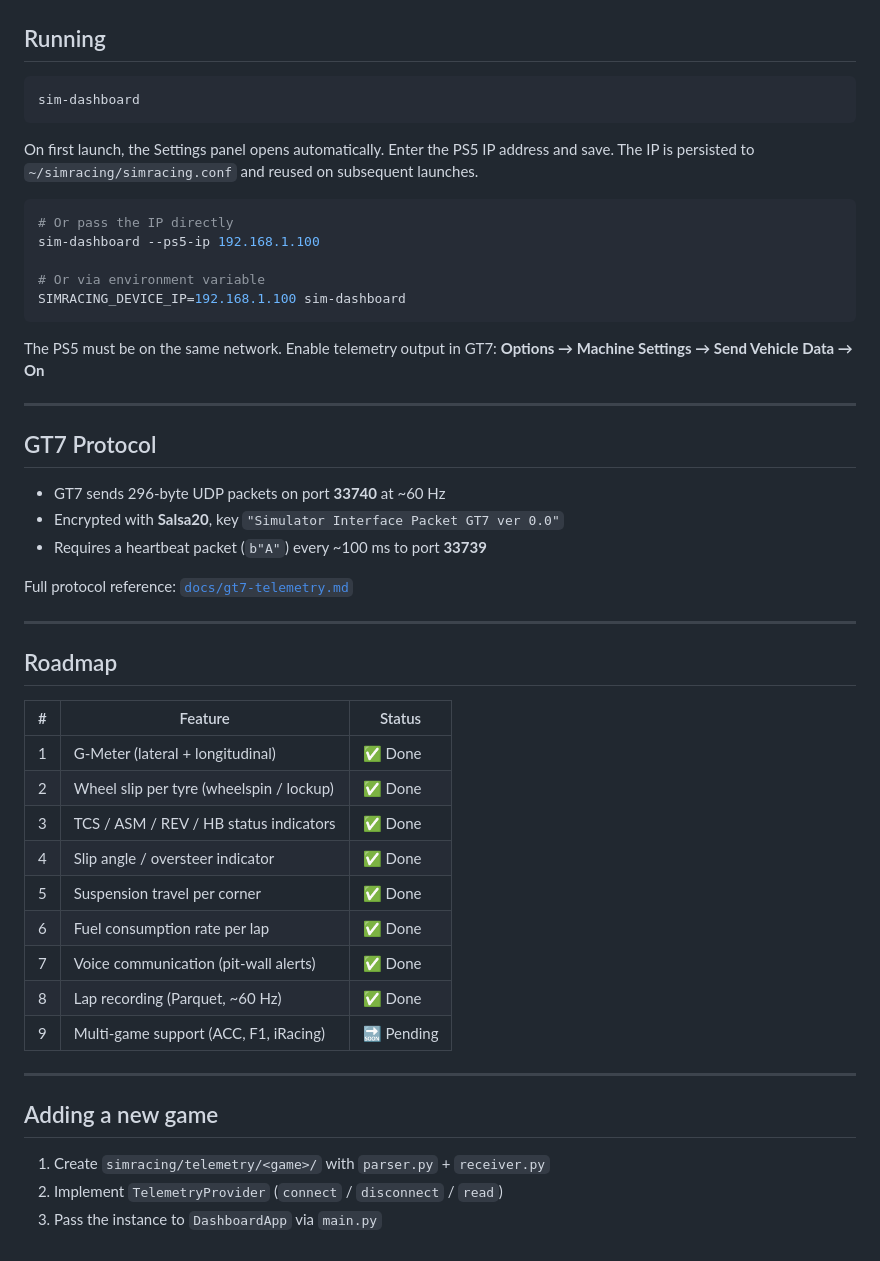
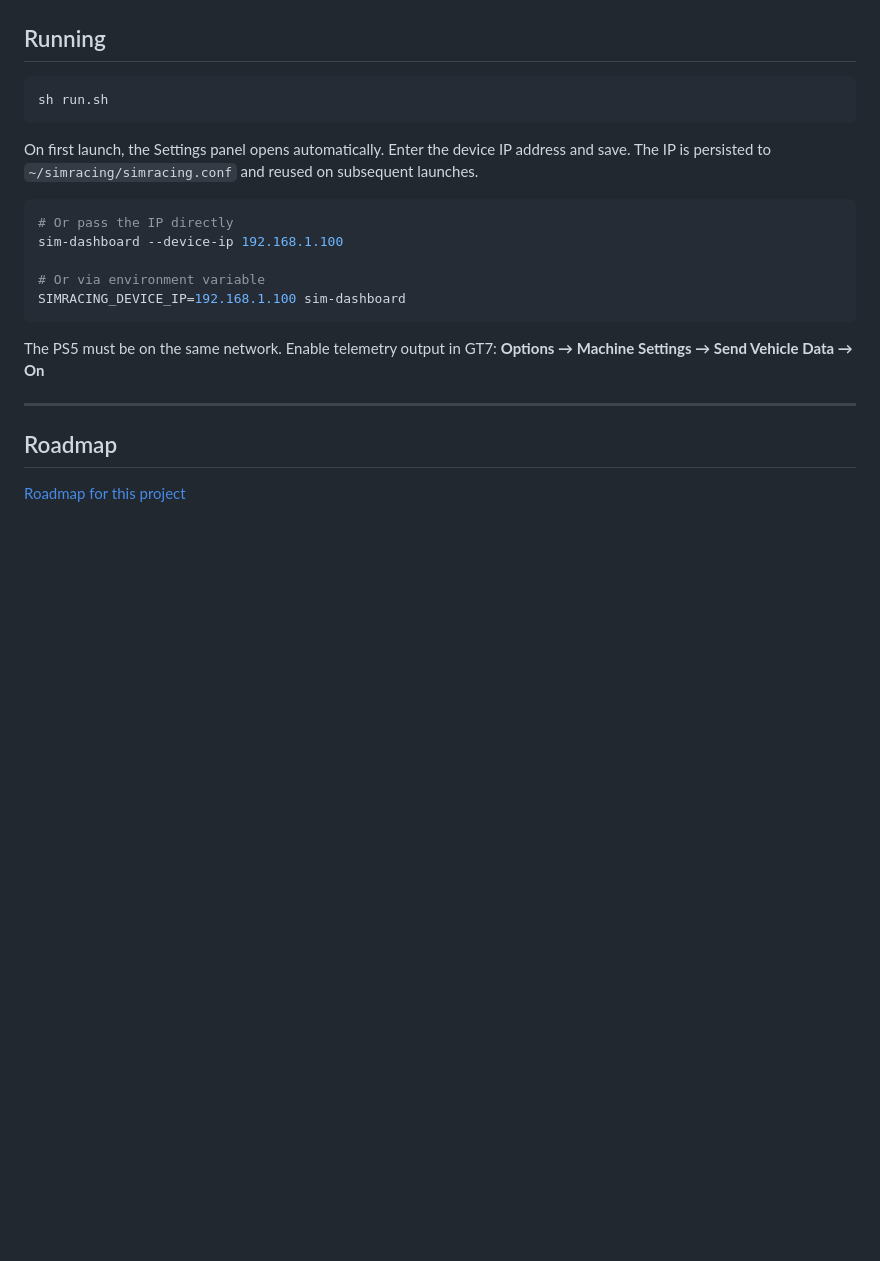
Before and after one commit to wesleyegberto/sim-race-engineer, a Markdown page: README.md, the part around the change printed below. Drawn GitHub-style; blank space fills up the shorter version.

````diff
--- a/README.md
+++ b/README.md
@@ -150,15 +161,15 @@ Models are available at [rhasspy/piper](https://github.com/rhasspy/piper/blob/ma
 ## Running
 
 ```bash
-sim-dashboard
+sh run.sh
 ```
 
-On first launch, the Settings panel opens automatically. Enter the PS5 IP address and save.
+On first launch, the Settings panel opens automatically. Enter the device IP address and save.
 The IP is persisted to `~/simracing/simracing.conf` and reused on subsequent launches.
 
 ```bash
 # Or pass the IP directly
-sim-dashboard --ps5-ip 192.168.1.100
+sim-dashboard --device-ip 192.168.1.100
 
 # Or via environment variable
 SIMRACING_DEVICE_IP=192.168.1.100 sim-dashboard
@@ -169,34 +180,6 @@ The PS5 must be on the same network. Enable telemetry output in GT7:
 
 ---
 
-## GT7 Protocol
-
-- GT7 sends 296-byte UDP packets on port **33740** at ~60 Hz
-- Encrypted with **Salsa20**, key `"Simulator Interface Packet GT7 ver 0.0"`
-- Requires a heartbeat packet (`b"A"`) every ~100 ms to port **33739**
-
-Full protocol reference: [`docs/gt7-telemetry.md`](docs/gt7-telemetry.md)
-
----
-
 ## Roadmap
 
-| # | Feature | Status |
-|---|---------|--------|
-| 1 | G-Meter (lateral + longitudinal) | ✅ Done |
-| 2 | Wheel slip per tyre (wheelspin / lockup) | ✅ Done |
-| 3 | TCS / ASM / REV / HB status indicators | ✅ Done |
-| 4 | Slip angle / oversteer indicator | ✅ Done |
-| 5 | Suspension travel per corner | ✅ Done |
-| 6 | Fuel consumption rate per lap | ✅ Done |
-| 7 | Voice communication (pit-wall alerts) | ✅ Done |
-| 8 | Lap recording (Parquet, ~60 Hz) | ✅ Done |
-| 9 | Multi-game support (ACC, F1, iRacing) | 🔜 Pending |
-
----
-
-## Adding a new game
-
-1. Create `simracing/telemetry/<game>/` with `parser.py` + `receiver.py`
-2. Implement `TelemetryProvider` (`connect` / `disconnect` / `read`)
-3. Pass the instance to `DashboardApp` via `main.py`
+[Roadmap for this project](docs/roadmap.md)
````
Also changed, not shown: other parts of README.md (+52 -41 lines), docs/tech.md (added, +126 -0 lines), img/lap-analysis-1.png (added), img/lap-analysis-2.png (added), img/voice-communication-1.png (added).
